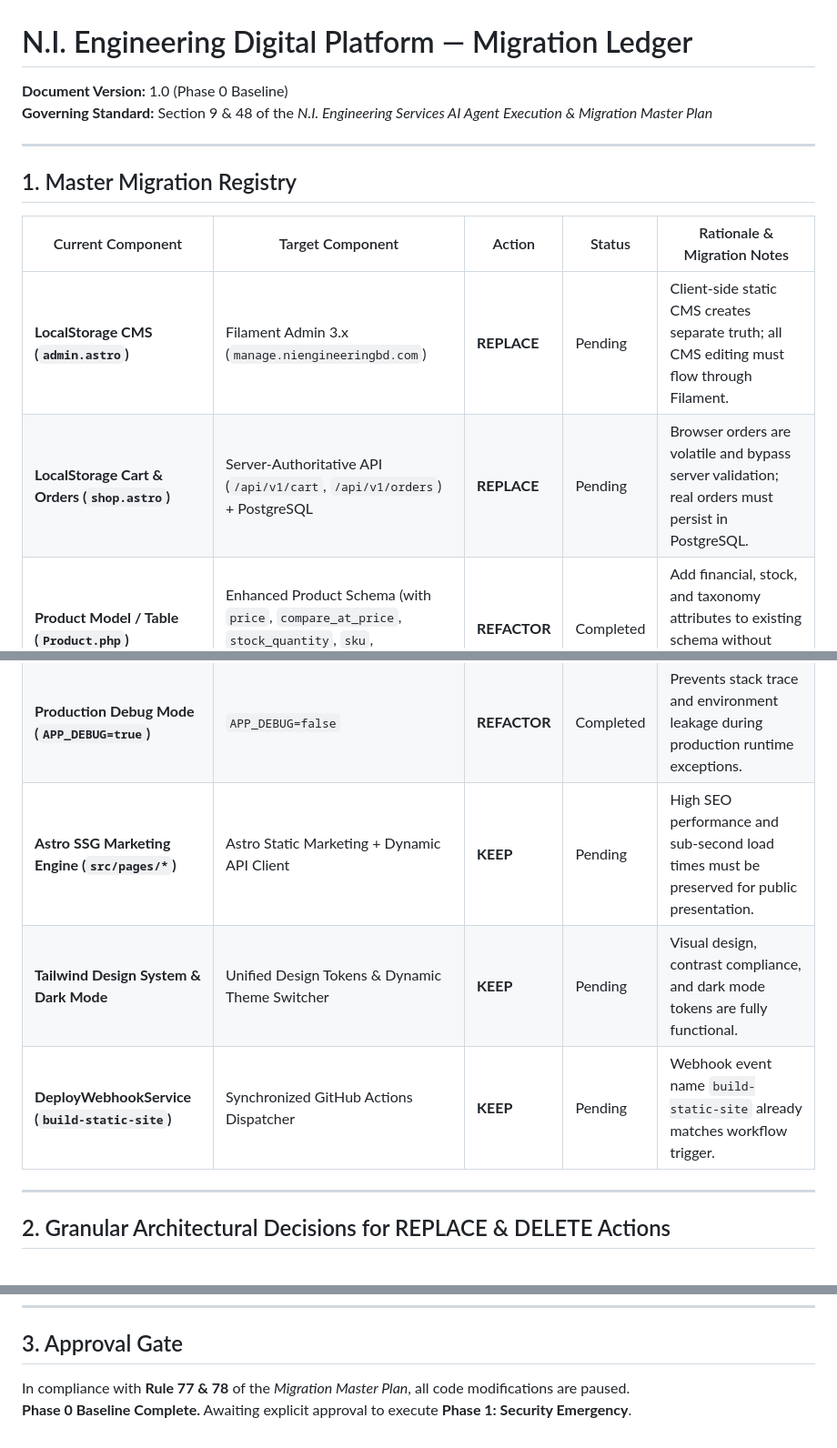
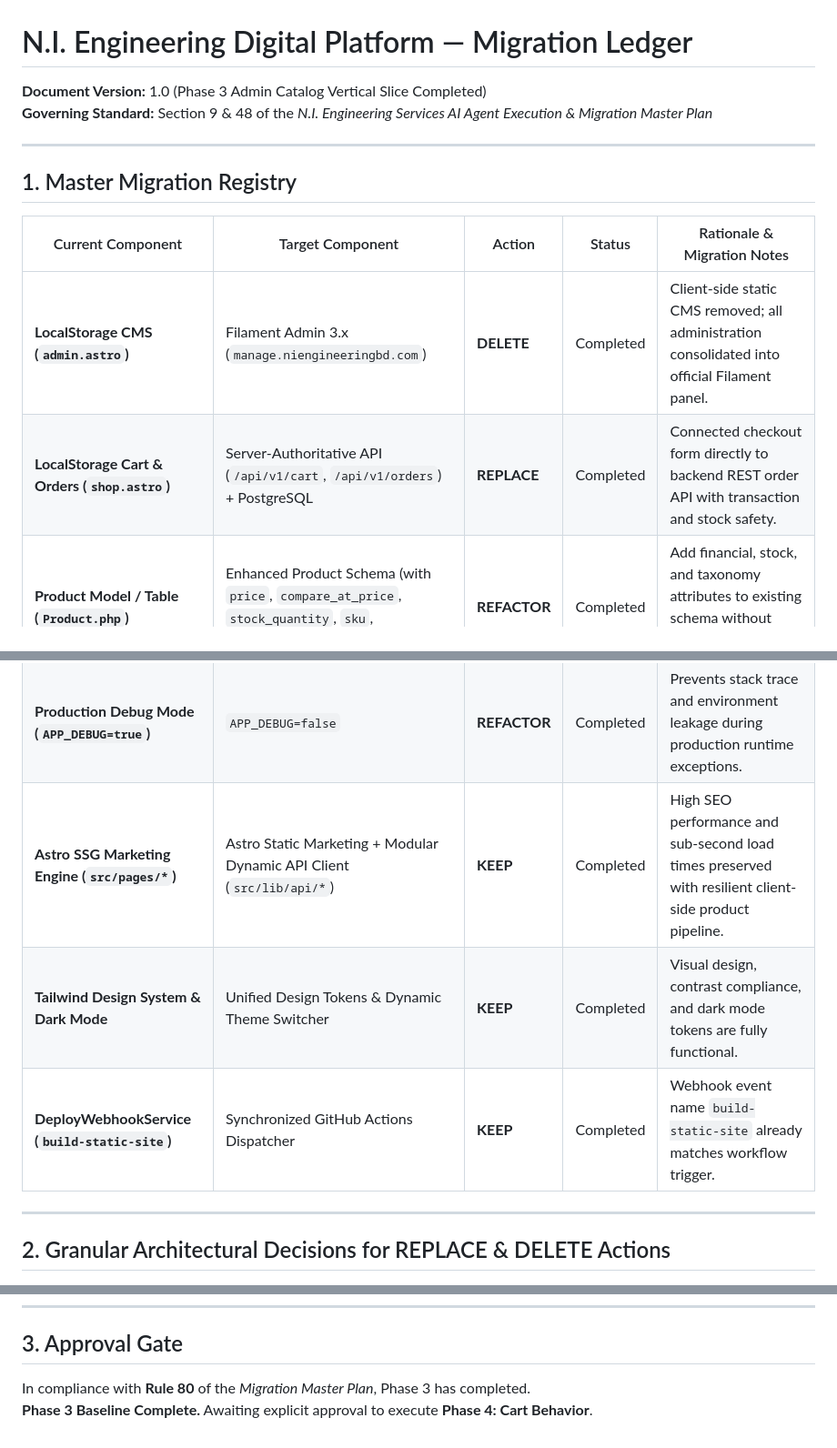
Before and after one commit to Naz365/backend_for_Nies, a Markdown page: docs/MIGRATION-LEDGER.md, 3 parts joined by grey strips. Shown at 91% size. Rendered like a GitHub page.

```diff
--- a/docs/MIGRATION-LEDGER.md
+++ b/docs/MIGRATION-LEDGER.md
@@ -1,6 +1,6 @@
 # N.I. Engineering Digital Platform — Migration Ledger
 
-**Document Version:** 1.0 (Phase 0 Baseline)
+**Document Version:** 1.0 (Phase 3 Admin Catalog Vertical Slice Completed)
 **Governing Standard:** Section 9 & 48 of the *N.I. Engineering Services AI Agent Execution & Migration Master Plan*
 
 ---
@@ -9,8 +9,8 @@
 
 | Current Component | Target Component | Action | Status | Rationale & Migration Notes |
 |---|---|---|---|---|
-| **LocalStorage CMS (`admin.astro`)** | Filament Admin 3.x (`manage.niengineeringbd.com`) | **REPLACE** | Pending | Client-side static CMS creates separate truth; all CMS editing must flow through Filament. |
-| **LocalStorage Cart & Orders (`shop.astro`)** | Server-Authoritative API (`/api/v1/cart`, `/api/v1/orders`) + PostgreSQL | **REPLACE** | Pending | Browser orders are volatile and bypass server validation; real orders must persist in PostgreSQL. |
+| **LocalStorage CMS (`admin.astro`)** | Filament Admin 3.x (`manage.niengineeringbd.com`) | **DELETE** | Completed | Client-side static CMS removed; all administration consolidated into official Filament panel. |
+| **LocalStorage Cart & Orders (`shop.astro`)** | Server-Authoritative API (`/api/v1/cart`, `/api/v1/orders`) + PostgreSQL | **REPLACE** | Completed | Connected checkout form directly to backend REST order API with transaction and stock safety. |
 | **Product Model / Table (`Product.php`)** | Enhanced Product Schema (with `price`, `compare_at_price`, `stock_quantity`, `sku`, `category_id`) | **REFACTOR** | Completed | Add financial, stock, and taxonomy attributes to existing schema without dropping existing descriptions. |
 | **Customer Model / Table (`Customer.php`)** | Split into: `Customer` (real users) and `ClientLogo` (partner brands) | **REFACTOR** | Completed | Separates B2B client logos from e-commerce customers placing orders. |
 | **SQLite Database (`database.sqlite`)** | Managed PostgreSQL Instance | **REPLACE** | Completed | PostgreSQL driver configured with additive migrations; schema ready for zero-loss deployment. |
@@ -21,9 +21,9 @@
 | **`migrate:fresh --seed` in `docker-entrypoint.sh`** | `php artisan migrate --force` | **REPLACE** | Completed | Destructive command wipes production database on every container boot. |
 | **Hardcoded `APP_KEY` in `render.yaml` / Docker** | Environment Configuration Injection | **REPLACE** | Completed | Current key is exposed in Git history and must be rotated in hosting environment. |
 | **Production Debug Mode (`APP_DEBUG=true`)** | `APP_DEBUG=false` | **REFACTOR** | Completed | Prevents stack trace and environment leakage during production runtime exceptions. |
-| **Astro SSG Marketing Engine (`src/pages/*`)** | Astro Static Marketing + Dynamic API Client | **KEEP** | Pending | High SEO performance and sub-second load times must be preserved for public presentation. |
-| **Tailwind Design System & Dark Mode** | Unified Design Tokens & Dynamic Theme Switcher | **KEEP** | Pending | Visual design, contrast compliance, and dark mode tokens are fully functional. |
-| **DeployWebhookService (`build-static-site`)** | Synchronized GitHub Actions Dispatcher | **KEEP** | Pending | Webhook event name `build-static-site` already matches workflow trigger. |
+| **Astro SSG Marketing Engine (`src/pages/*`)** | Astro Static Marketing + Modular Dynamic API Client (`src/lib/api/*`) | **KEEP** | Completed | High SEO performance and sub-second load times preserved with resilient client-side product pipeline. |
+| **Tailwind Design System & Dark Mode** | Unified Design Tokens & Dynamic Theme Switcher | **KEEP** | Completed | Visual design, contrast compliance, and dark mode tokens are fully functional. |
+| **DeployWebhookService (`build-static-site`)** | Synchronized GitHub Actions Dispatcher | **KEEP** | Completed | Webhook event name `build-static-site` already matches workflow trigger. |
 
 ---
 
@@ -64,5 +64,5 @@
 
 ## 3. Approval Gate
 
-In compliance with **Rule 77 & 78** of the *Migration Master Plan*, all code modifications are paused.
-**Phase 0 Baseline Complete.** Awaiting explicit approval to execute **Phase 1: Security Emergency**.
+In compliance with **Rule 80** of the *Migration Master Plan*, Phase 3 has completed.
+**Phase 3 Baseline Complete.** Awaiting explicit approval to execute **Phase 4: Cart Behavior**.
```
Also changed, not shown: other parts of docs/MIGRATION-LEDGER.md (+1 -1 lines).
